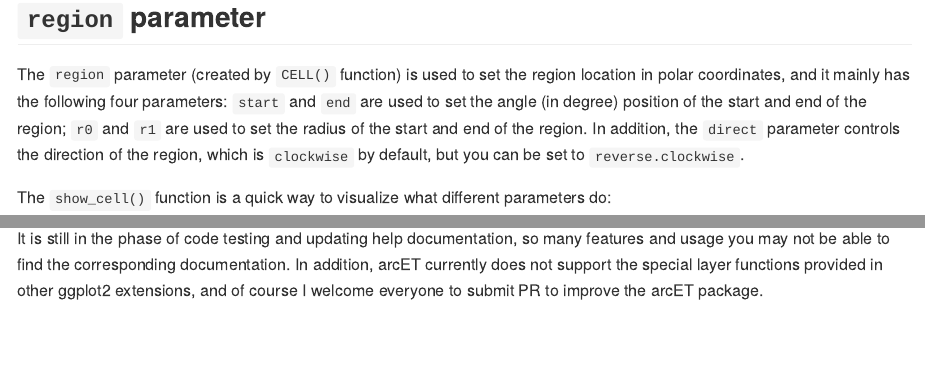
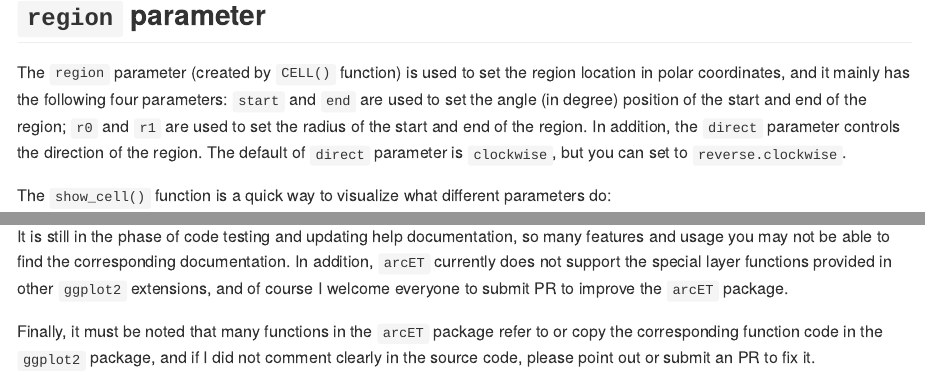
Before and after one commit to Hy4m/arcET, an R Markdown document (README.Rmd): the page in a window 1100 px wide, from 1970 px down, and a second part further down, joined at a grey line. Rendered offline with R 4.5, knitr and Pandoc, with nearby package versions; some code elsewhere in the file could not run offline; badge pictures from the web are left out.

Commit message:
add note

```diff
--- a/README.Rmd
+++ b/README.Rmd
@@ -71,7 +71,7 @@
 
 ## `region` parameter
 
-The `region` parameter (created by `CELL()` function) is used to set the region location in polar coordinates, and it mainly has the following four parameters: `start` and `end` are used to set the angle (in degree) position of the start and end of the region; `r0` and `r1` are used to set the radius of the start and end of the region. In addition, the `direct` parameter controls the direction of the region, which is `clockwise` by default, but you can be set to `reverse.clockwise`.
+The `region` parameter (created by `CELL()` function) is used to set the region location in polar coordinates, and it mainly has the following four parameters: `start` and `end` are used to set the angle (in degree) position of the start and end of the region; `r0` and `r1` are used to set the radius of the start and end of the region. In addition, the `direct` parameter controls the direction of the region. The default of `direct` parameter is `clockwise`, but you can set to `reverse.clockwise`.
 
 The `show_cell()` function is a quick way to visualize what different parameters do:
 
@@ -92,4 +94,6 @@
 
 
 ## Notes
-It is still in the phase of code testing and updating help documentation, so many features and usage you may not be able to find the corresponding documentation. In addition, arcET currently does not support the special layer functions provided in other ggplot2 extensions, and of course I welcome everyone to submit PR to improve the arcET package.
+It is still in the phase of code testing and updating help documentation, so many features and usage you may not be able to find the corresponding documentation. In addition, `arcET` currently does not support the special layer functions provided in other `ggplot2` extensions, and of course I welcome everyone to submit PR to improve the `arcET` package.
+
+Finally, it must be noted that many functions in the `arcET` package refer to or copy the corresponding function code in the `ggplot2` package, and if I did not comment clearly in the source code, please point out or submit an PR to fix it.
```
Also changed, not shown: README.md, README.Rmd (4 more changed lines).
